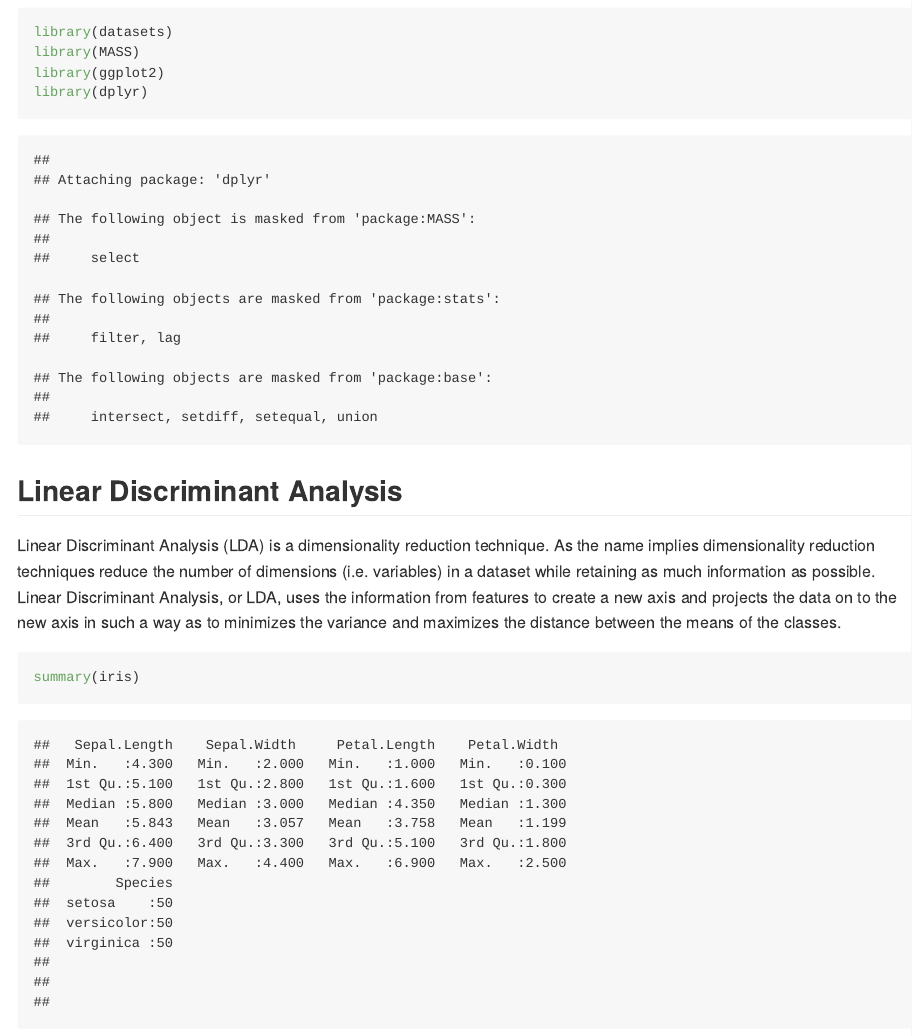
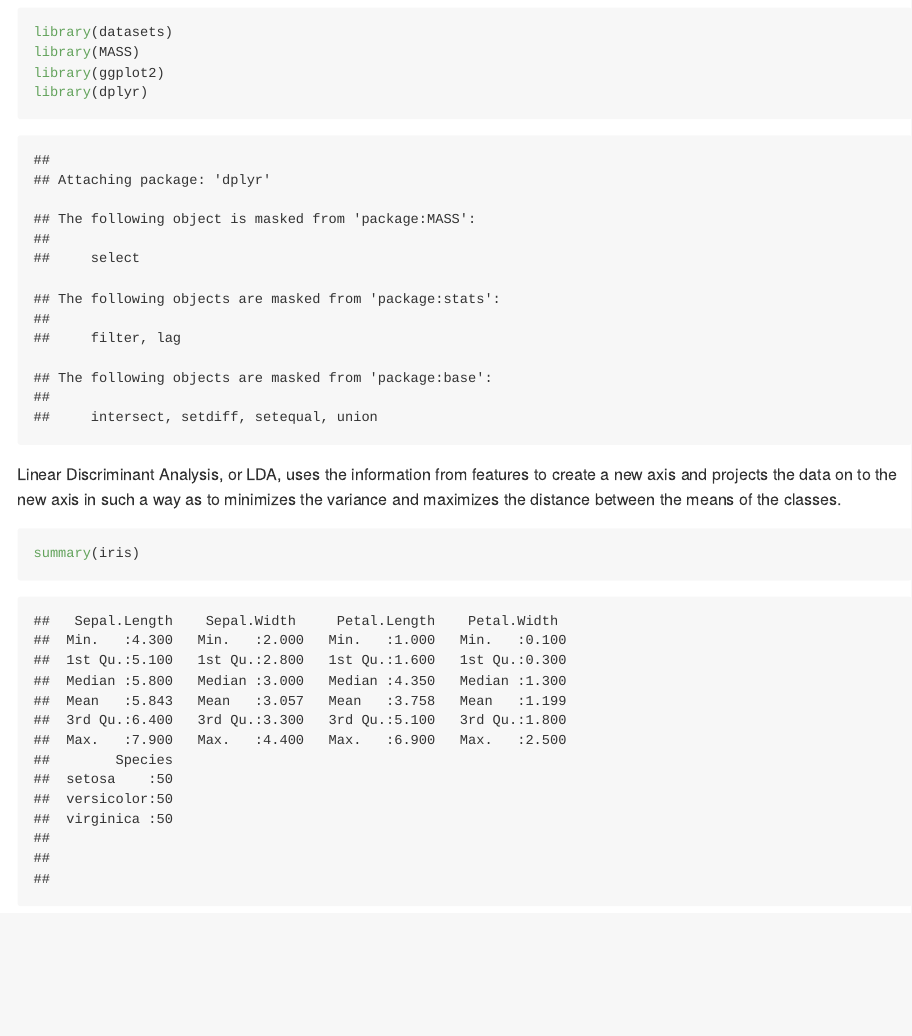
Before and after one commit to sybillan/Linear-Discriminant-Analysis, an R Markdown document (LDA.Rmd): the page in a window 1100 px wide, from 330 px down. The pictures show the output file LDA.md that the author committed with the source, drawn offline in the style of GitHub.

Commit message:
Add files via upload

````diff
--- a/LDA.Rmd
+++ b/LDA.Rmd
@@ -16,9 +16,7 @@ library(ggplot2)
 library(dplyr)
 ```
 
-## Linear Discriminant Analysis
-
-Linear Discriminant Analysis (LDA) is a dimensionality reduction technique. As the name implies dimensionality reduction techniques reduce the number of dimensions (i.e. variables) in a dataset while retaining as much information as possible. Linear Discriminant Analysis, or LDA, uses the information from features to create a new axis and projects the data on to the new axis in such a way as to minimizes the variance and maximizes the distance between the means of the  classes.
+Linear Discriminant Analysis, or LDA, uses the information from features to create a new axis and projects the data on to the new axis in such a way as to minimizes the variance and maximizes the distance between the means of the  classes.
 
 
 ```{r lda}
````
Also changed, not shown: LDA.md, LDA.Rmd (5 more changed lines).
